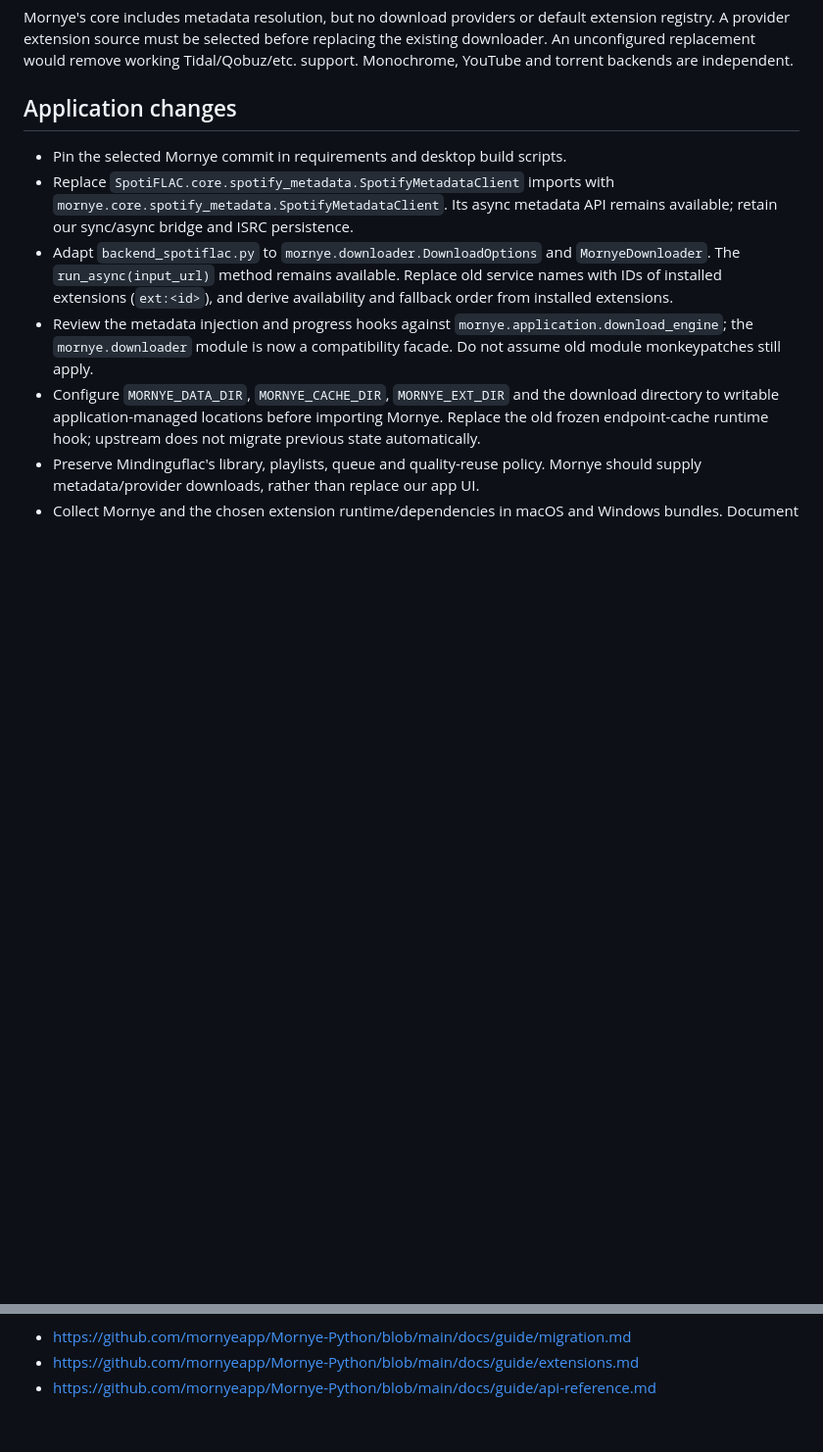
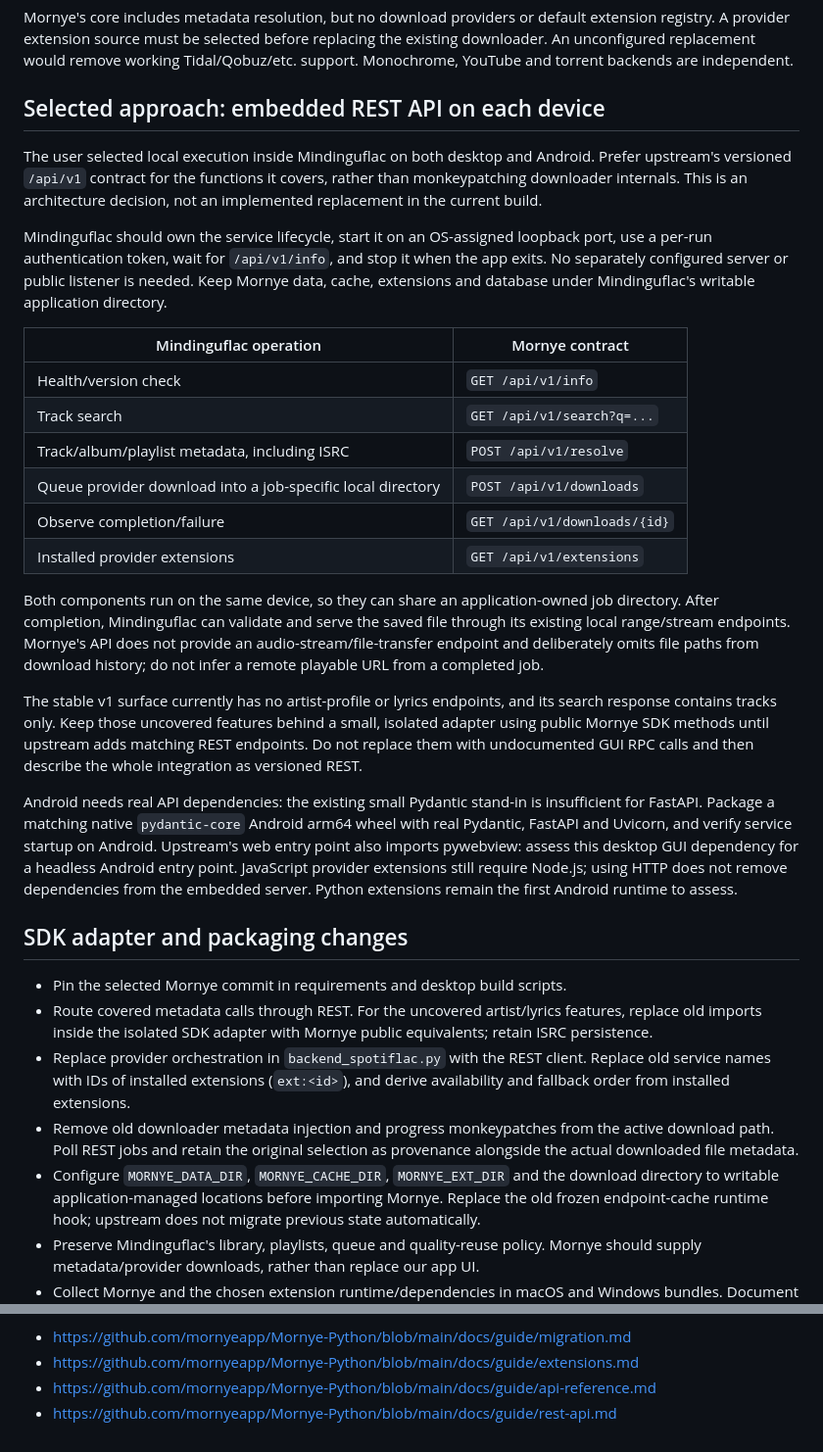
Before and after one commit to mindingulove/MindinguFlac, a Markdown page: docs/MORNYE_MIGRATION.md, 2 parts joined by grey strips. Shown at 98% size. GitHub-like rendering; blank space fills up the shorter version.

Commit message:
Document embedded versioned Mornye API migration for desktop and Android

```diff
--- a/docs/MORNYE_MIGRATION.md
+++ b/docs/MORNYE_MIGRATION.md
@@ -9,19 +9,60 @@ extension registry. A provider extension source must be selected before replacin
 the existing downloader. An unconfigured replacement would remove working
 Tidal/Qobuz/etc. support. Monochrome, YouTube and torrent backends are independent.
 
-## Application changes
+## Selected approach: embedded REST API on each device
+
+The user selected local execution inside Mindinguflac on both desktop and
+Android. Prefer upstream's versioned `/api/v1` contract for the functions it
+covers, rather than monkeypatching downloader internals. This is an architecture
+decision, not an implemented replacement in the current build.
+
+Mindinguflac should own the service lifecycle, start it on an OS-assigned
+loopback port, use a per-run authentication token, wait for `/api/v1/info`, and
+stop it when the app exits. No separately configured server or public listener
+is needed. Keep Mornye data, cache, extensions and database under Mindinguflac's
+writable application directory.
+
+| Mindinguflac operation | Mornye contract |
+| --- | --- |
+| Health/version check | `GET /api/v1/info` |
+| Track search | `GET /api/v1/search?q=...` |
+| Track/album/playlist metadata, including ISRC | `POST /api/v1/resolve` |
+| Queue provider download into a job-specific local directory | `POST /api/v1/downloads` |
+| Observe completion/failure | `GET /api/v1/downloads/{id}` |
+| Installed provider extensions | `GET /api/v1/extensions` |
+
+Both components run on the same device, so they can share an application-owned
+job directory. After completion, Mindinguflac can validate and serve the saved
+file through its existing local range/stream endpoints. Mornye's API does not
+provide an audio-stream/file-transfer endpoint and deliberately omits file paths
+from download history; do not infer a remote playable URL from a completed job.
+
+The stable v1 surface currently has no artist-profile or lyrics endpoints, and
+its search response contains tracks only. Keep those uncovered features behind
+a small, isolated adapter using public Mornye SDK methods until upstream adds
+matching REST endpoints. Do not replace them with undocumented GUI RPC calls
+and then describe the whole integration as versioned REST.
+
+Android needs real API dependencies: the existing small Pydantic stand-in is
+insufficient for FastAPI. Package a matching native `pydantic-core` Android arm64
+wheel with real Pydantic, FastAPI and Uvicorn, and verify service startup on
+Android. Upstream's web entry point also imports pywebview: assess this desktop
+GUI dependency for a headless Android entry point. JavaScript provider extensions
+still require Node.js; using HTTP does not remove dependencies from the embedded
+server. Python extensions remain the first Android runtime to assess.
+
+## SDK adapter and packaging changes
 
 - Pin the selected Mornye commit in requirements and desktop build scripts.
-- Replace `SpotiFLAC.core.spotify_metadata.SpotifyMetadataClient` imports with
-  `mornye.core.spotify_metadata.SpotifyMetadataClient`. Its async metadata API
-  remains available; retain our sync/async bridge and ISRC persistence.
-- Adapt `backend_spotiflac.py` to `mornye.downloader.DownloadOptions` and
-  `MornyeDownloader`. The `run_async(input_url)` method remains available.
+- Route covered metadata calls through REST. For the uncovered artist/lyrics
+  features, replace old imports inside the isolated SDK adapter with Mornye
+  public equivalents; retain ISRC persistence.
+- Replace provider orchestration in `backend_spotiflac.py` with the REST client.
   Replace old service names with IDs of installed extensions (`ext:<id>`), and
   derive availability and fallback order from installed extensions.
-- Review the metadata injection and progress hooks against
-  `mornye.application.download_engine`; the `mornye.downloader` module is now a
-  compatibility facade. Do not assume old module monkeypatches still apply.
+- Remove old downloader metadata injection and progress monkeypatches from the
+  active download path. Poll REST jobs and retain the original selection as
+  provenance alongside the actual downloaded file metadata.
 - Configure `MORNYE_DATA_DIR`, `MORNYE_CACHE_DIR`, `MORNYE_EXT_DIR` and the download
   directory to writable application-managed locations before importing Mornye.
   Replace the old frozen endpoint-cache runtime hook; upstream does not migrate
@@ -59,3 +100,4 @@ References:
 - https://github.com/mornyeapp/Mornye-Python/blob/main/docs/guide/migration.md
 - https://github.com/mornyeapp/Mornye-Python/blob/main/docs/guide/extensions.md
 - https://github.com/mornyeapp/Mornye-Python/blob/main/docs/guide/api-reference.md
+- https://github.com/mornyeapp/Mornye-Python/blob/main/docs/guide/rest-api.md
```
